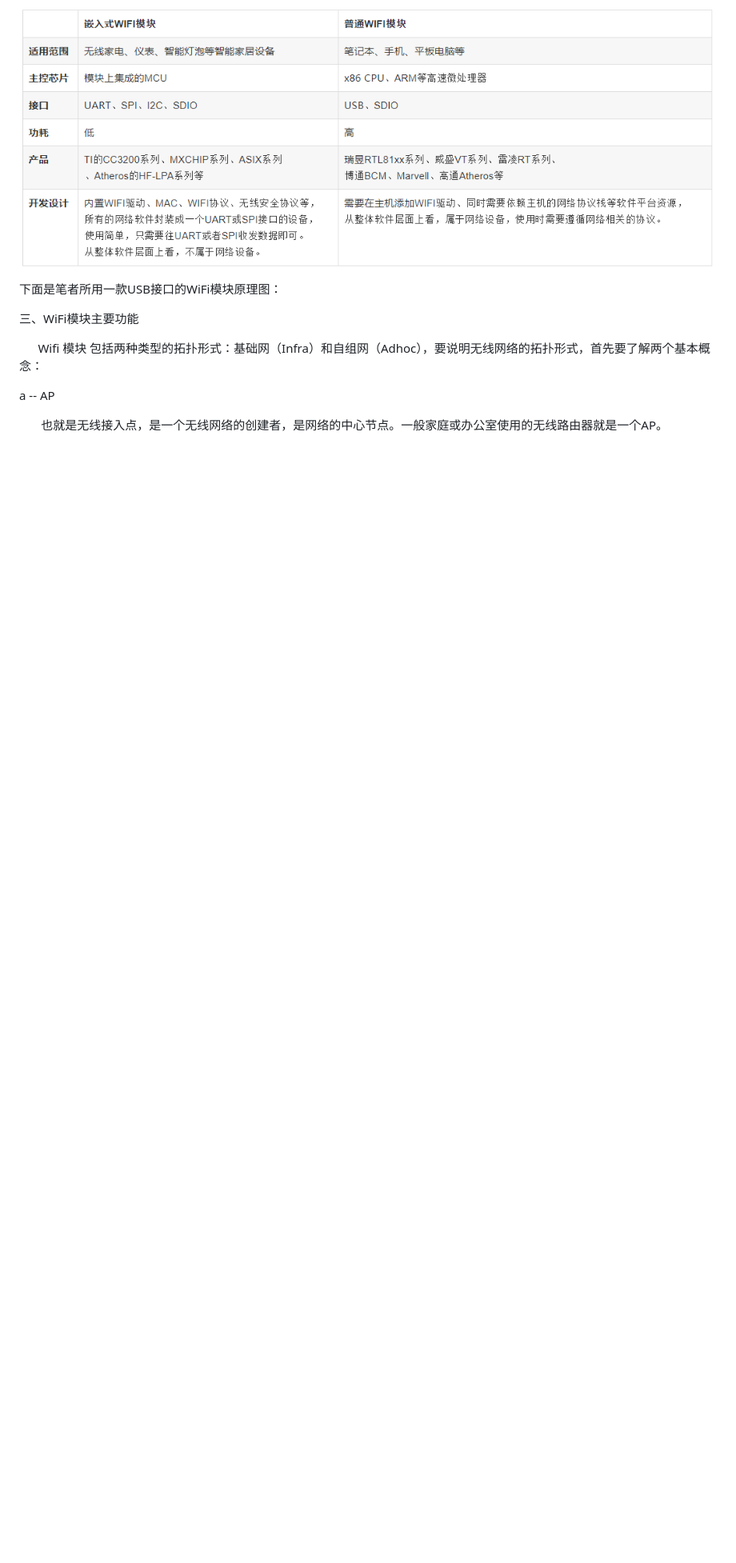
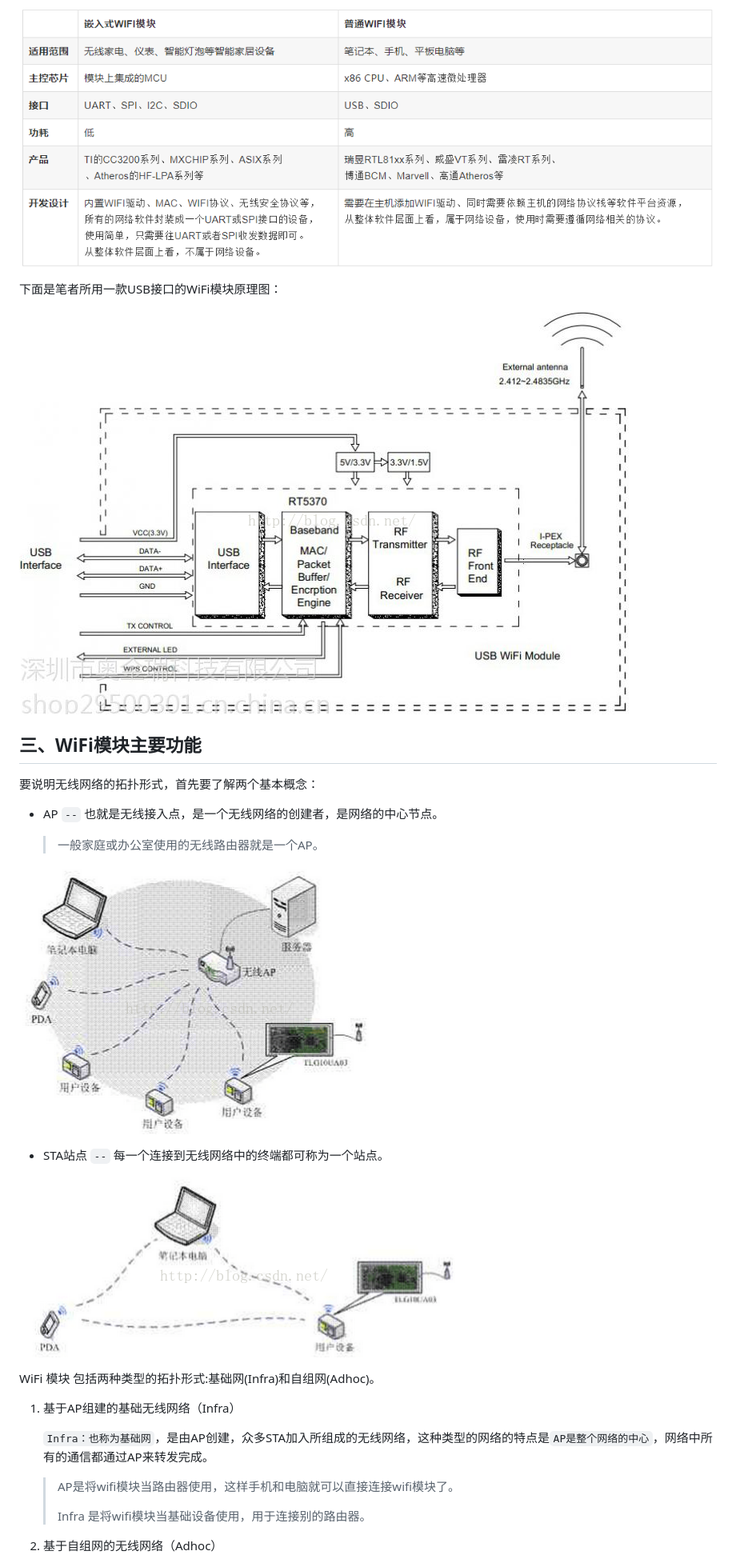
Before and after one commit to abodu/kbs, a Markdown page: linux下WiFi驱动开发/ch02_WiFi模块浅析.md, the part around one of its changes. Shown at 80% size. Rendered like a GitHub page; pictures changed too: linux下WiFi驱动开发/assets/20160409160325723.png (added), linux下WiFi驱动开发/assets/20160409160714834.png (added), linux下WiFi驱动开发/assets/20160409160834960.png (added); blank space fills up the shorter version.

Commit message:
done ch02_WiFi模块浅析.md

```diff
--- a/linux下WiFi驱动开发/ch02_WiFi模块浅析.md
+++ b/linux下WiFi驱动开发/ch02_WiFi模块浅析.md
@@ -30,23 +30,33 @@ Wi-Fi模块可分为三类：
 
  ![1566193257825](assets/1566193257825.png)
 
-
 下面是笔者所用一款USB接口的WiFi模块原理图：
 
+ ![img](assets/20160409160325723.png)
 
+## 三、WiFi模块主要功能
 
+要说明无线网络的拓扑形式，首先要了解两个基本概念：
 
+- AP `--` 也就是无线接入点，是一个无线网络的创建者，是网络的中心节点。
 
+  > 一般家庭或办公室使用的无线路由器就是一个AP。
 
+ ![img](assets/20160409160714834.png)
 
-三、WiFi模块主要功能
+- STA站点 `--` 每一个连接到无线网络中的终端都可称为一个站点。
 
-      Wifi 模块 包括两种类型的拓扑形式：基础网（Infra）和自组网（Adhoc），要说明无线网络的拓扑形式，首先要了解两个基本概念：
+ ![img](assets/20160409160834960.png)
 
-a -- AP
+WiFi 模块 包括两种类型的拓扑形式:基础网(Infra)和自组网(Adhoc)。
 
-       也就是无线接入点，是一个无线网络的创建者，是网络的中心节点。一般家庭或办公室使用的无线路由器就是一个AP。
+1. 基于AP组建的基础无线网络（Infra）
 
+   `Infra：也称为基础网`，是由AP创建，众多STA加入所组成的无线网络，这种类型的网络的特点是`AP是整个网络的中心`，网络中所有的通信都通过AP来转发完成。
 
+   > AP是将wifi模块当路由器使用，这样手机和电脑就可以直接连接wifi模块了。
+   >
+   > Infra 是将wifi模块当基础设备使用，用于连接别的路由器。
 
+2. 基于自组网的无线网络（Adhoc）
 
```
Also changed, not shown: other parts of linux下WiFi驱动开发/ch02_WiFi模块浅析.md (+26 -39 lines), linux下WiFi驱动开发/ch01_WiFi基础知识解析.md (+21 -24 lines).
